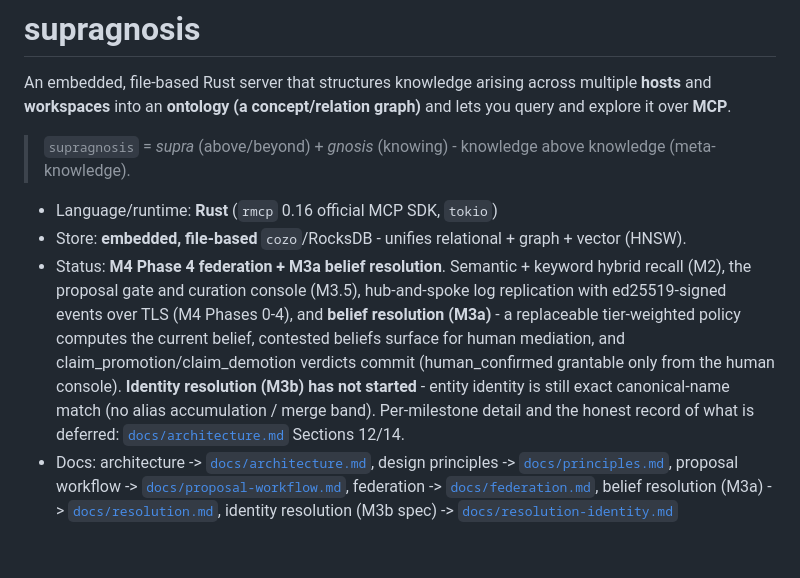
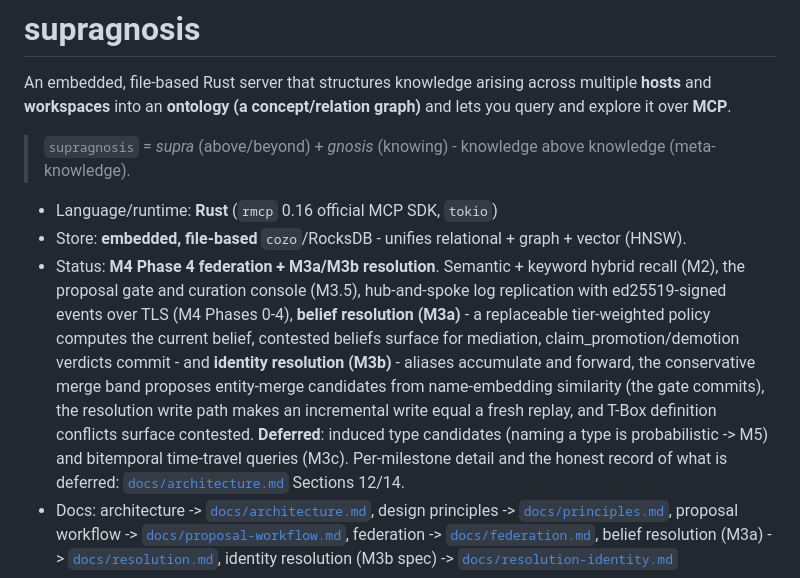
Before and after one commit to Ashon/supragnosis, a Markdown page: README.md, the part around the change. GitHub-like rendering; blank space fills up the shorter version.

```diff
--- a/README.md
+++ b/README.md
@@ -8,13 +8,15 @@ and lets you query and explore it over **MCP**.
 
 - Language/runtime: **Rust** (`rmcp` 0.16 official MCP SDK, `tokio`)
 - Store: **embedded, file-based** `cozo`/RocksDB - unifies relational + graph + vector (HNSW).
-- Status: **M4 Phase 4 federation + M3a belief resolution**. Semantic + keyword hybrid recall (M2),
+- Status: **M4 Phase 4 federation + M3a/M3b resolution**. Semantic + keyword hybrid recall (M2),
   the proposal gate and curation console (M3.5), hub-and-spoke log replication with ed25519-signed
-  events over TLS (M4 Phases 0-4), and **belief resolution (M3a)** - a replaceable tier-weighted
-  policy computes the current belief, contested beliefs surface for human mediation, and
-  claim_promotion/claim_demotion verdicts commit (human_confirmed grantable only from the human
-  console). **Identity resolution (M3b) has not started** - entity identity is still exact
-  canonical-name match (no alias accumulation / merge band). Per-milestone detail and the honest
+  events over TLS (M4 Phases 0-4), **belief resolution (M3a)** - a replaceable tier-weighted policy
+  computes the current belief, contested beliefs surface for mediation, claim_promotion/demotion
+  verdicts commit - and **identity resolution (M3b)** - aliases accumulate and forward, the
+  conservative merge band proposes entity-merge candidates from name-embedding similarity (the gate
+  commits), the resolution write path makes an incremental write equal a fresh replay, and T-Box
+  definition conflicts surface contested. **Deferred**: induced type candidates (naming a type is
+  probabilistic -> M5) and bitemporal time-travel queries (M3c). Per-milestone detail and the honest
   record of what is deferred: [`docs/architecture.md`](docs/architecture.md) Sections 12/14.
 - Docs: architecture -> [`docs/architecture.md`](docs/architecture.md), design principles ->
   [`docs/principles.md`](docs/principles.md), proposal workflow ->
```
Also changed, not shown: docs/architecture.md (+39 -27 lines), docs/resolution-identity.md (+39 -16 lines).
